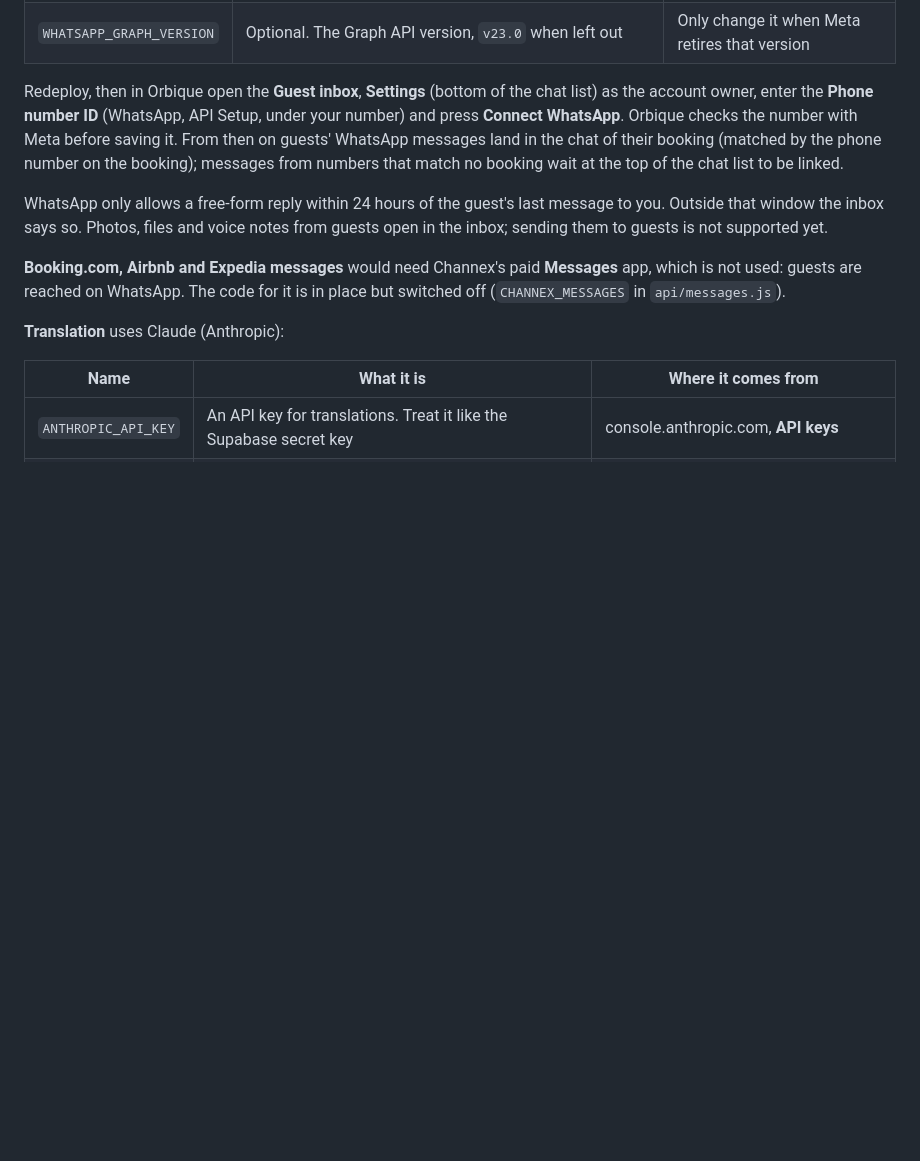
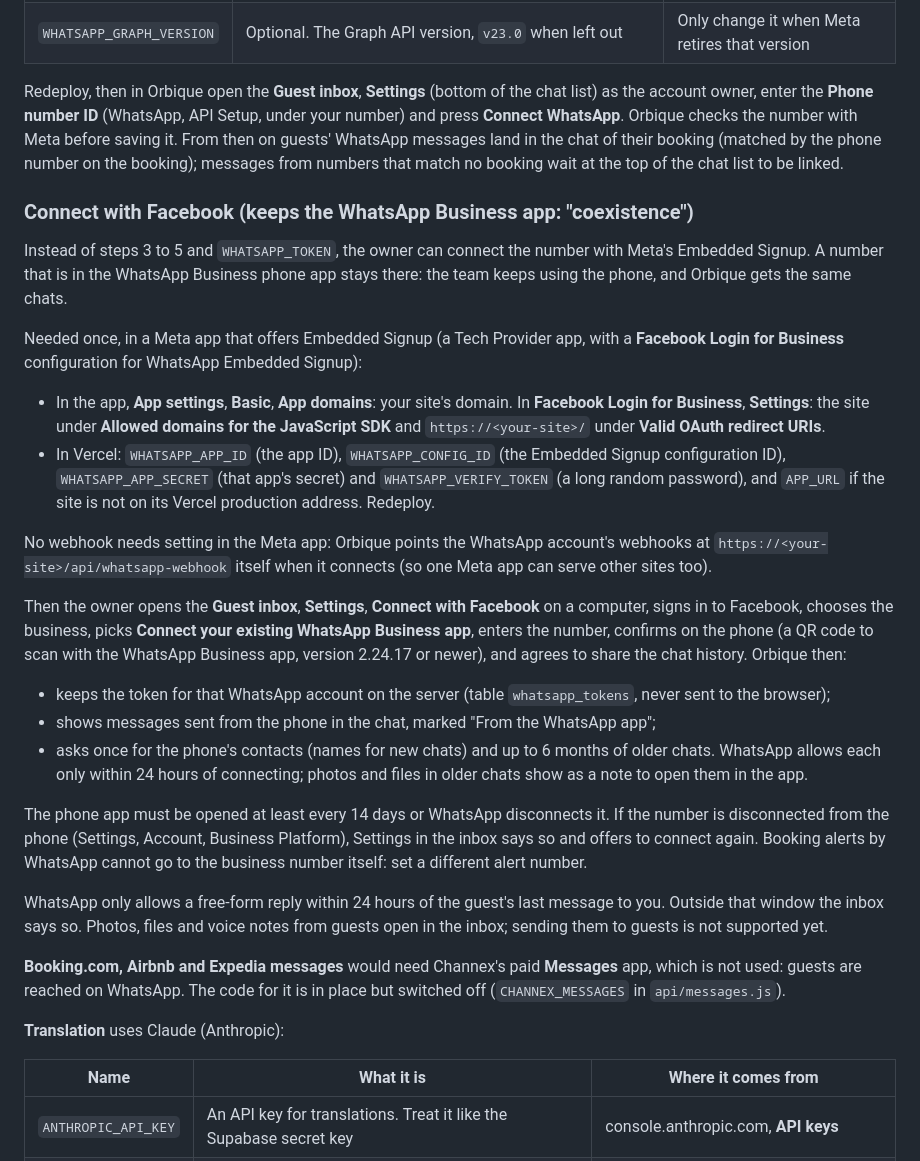
Before and after one commit to arnobmridha90/orbique-pms, a Markdown page: docs/DEPLOY.md, the part around the change. GitHub-like rendering; blank space fills up the shorter version.

Commit message:
Docs: connecting WhatsApp with Facebook (coexistence)
Co-Authored-By: Claude Opus 5.5 <noreply@anthropic.com>
Claude-Session: https://claude.ai/code/session_01MtUu6cEBSzkJtwHdiiStqM

```diff
--- a/docs/DEPLOY.md
+++ b/docs/DEPLOY.md
@@ -231,6 +231,38 @@ Redeploy, then in Orbique open the **Guest inbox**, **Settings** (bottom of the
 Meta before saving it. From then on guests' WhatsApp messages land in the chat of their booking (matched by the phone
 number on the booking); messages from numbers that match no booking wait at the top of the chat list to be linked.
 
+### Connect with Facebook (keeps the WhatsApp Business app: "coexistence")
+
+Instead of steps 3 to 5 and `WHATSAPP_TOKEN`, the owner can connect the number with Meta's Embedded Signup. A number that
+is in the WhatsApp Business phone app stays there: the team keeps using the phone, and Orbique gets the same chats.
+
+Needed once, in a Meta app that offers Embedded Signup (a Tech Provider app, with a **Facebook Login for Business**
+configuration for WhatsApp Embedded Signup):
+
+- In the app, **App settings**, **Basic**, **App domains**: your site's domain. In **Facebook Login for Business**,
+  **Settings**: the site under **Allowed domains for the JavaScript SDK** and `https://<your-site>/` under **Valid OAuth
+  redirect URIs**.
+- In Vercel: `WHATSAPP_APP_ID` (the app ID), `WHATSAPP_CONFIG_ID` (the Embedded Signup configuration ID),
+  `WHATSAPP_APP_SECRET` (that app's secret) and `WHATSAPP_VERIFY_TOKEN` (a long random password), and `APP_URL` if the site
+  is not on its Vercel production address. Redeploy.
+
+No webhook needs setting in the Meta app: Orbique points the WhatsApp account's webhooks at
+`https://<your-site>/api/whatsapp-webhook` itself when it connects (so one Meta app can serve other sites too).
+
+Then the owner opens the **Guest inbox**, **Settings**, **Connect with Facebook** on a computer, signs in to Facebook,
+chooses the business, picks **Connect your existing WhatsApp Business app**, enters the number, confirms on the phone
+(a QR code to scan with the WhatsApp Business app, version 2.24.17 or newer), and agrees to share the chat history.
+Orbique then:
+
+- keeps the token for that WhatsApp account on the server (table `whatsapp_tokens`, never sent to the browser);
+- shows messages sent from the phone in the chat, marked "From the WhatsApp app";
+- asks once for the phone's contacts (names for new chats) and up to 6 months of older chats. WhatsApp allows each only
+  within 24 hours of connecting; photos and files in older chats show as a note to open them in the app.
+
+The phone app must be opened at least every 14 days or WhatsApp disconnects it. If the number is disconnected from the
+phone (Settings, Account, Business Platform), Settings in the inbox says so and offers to connect again. Booking alerts
+by WhatsApp cannot go to the business number itself: set a different alert number.
+
 WhatsApp only allows a free-form reply within 24 hours of the guest's last message to you. Outside that window the inbox
 says so. Photos, files and voice notes from guests open in the inbox; sending
 them to guests is not supported yet.
```
